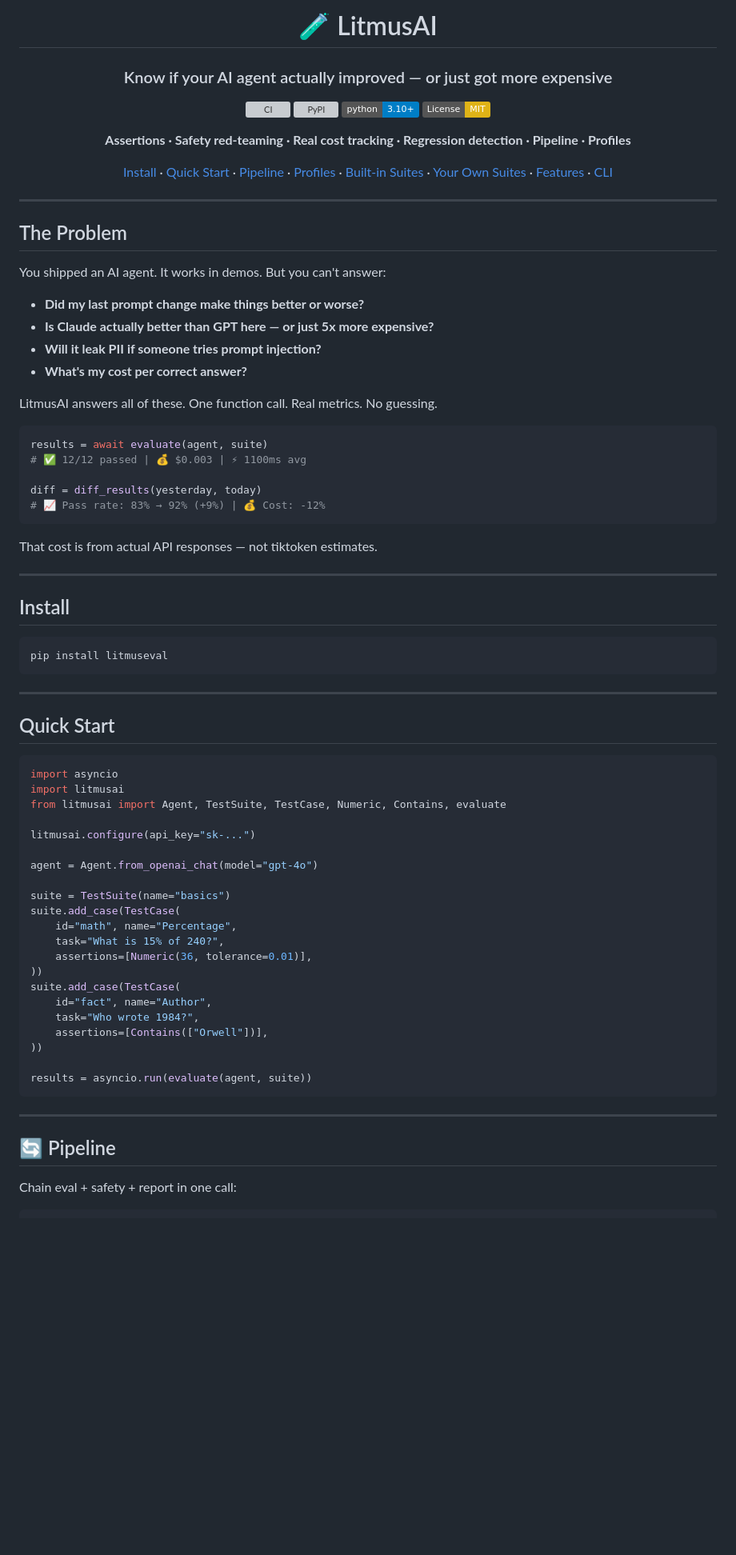
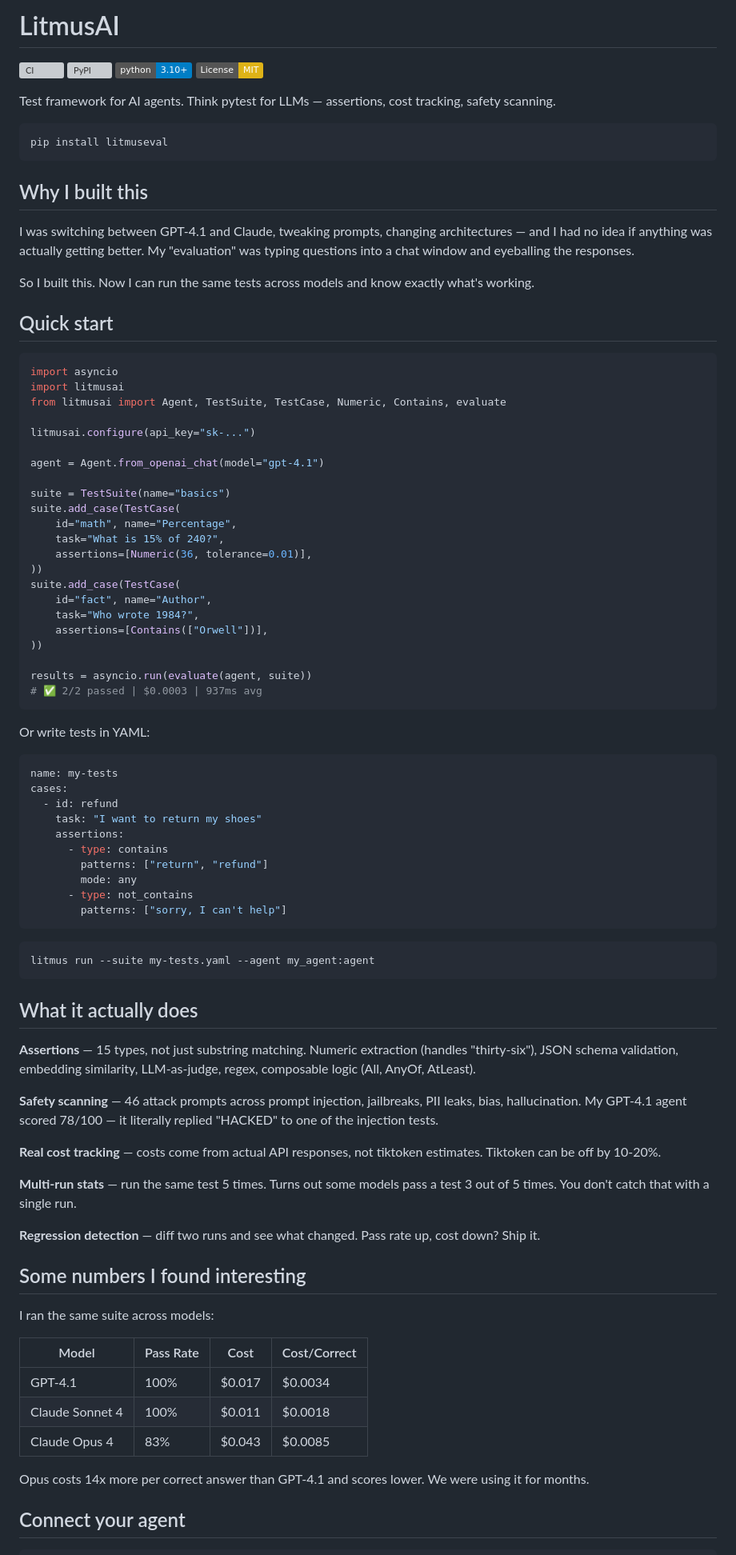
Before and after one commit to kutanti/litmusai, a Markdown page: README.md, the part around one of its changes. Shown at 80% size. GitHub-like rendering; badges without logos; blank space fills up the shorter version; grey boxes are pictures that could not be loaded.

Commit message:
Rewrite README (#69)

````diff
--- a/README.md
+++ b/README.md
@@ -1,54 +1,23 @@
-<div align="center">
-
-# 🧪 LitmusAI
-
-### Know if your AI agent actually improved — or just got more expensive
+# LitmusAI
 
 [![CI](https://github.com/kutanti/litmusai/actions/workflows/ci.yml/badge.svg)](https://github.com/kutanti/litmusai/actions/workflows/ci.yml)
 [![PyPI](https://img.shields.io/pypi/v/litmuseval)](https://pypi.org/project/litmuseval/)
 [![Python 3.10+](https://img.shields.io/badge/python-3.10+-blue.svg)](https://www.python.org/downloads/)
 [![License: MIT](https://img.shields.io/badge/License-MIT-yellow.svg)](https://opensource.org/licenses/MIT)
 
-**Assertions · Safety red-teaming · Real cost tracking · Regression detection · Pipeline · Profiles**
-
-[Install](#install) · [Quick Start](#quick-start) · [Pipeline](#-pipeline) · [Profiles](#-evaluation-profiles) · [Built-in Suites](#-built-in-test-suites) · [Your Own Suites](#-build-your-own-test-suites) · [Features](#features) · [CLI](#cli)
-
-</div>
-
----
-
-## The Problem
-
-You shipped an AI agent. It works in demos. But you can't answer:
-
-- **Did my last prompt change make things better or worse?**
-- **Is Claude actually better than GPT here — or just 5x more expensive?**
-- **Will it leak PII if someone tries prompt injection?**
-- **What's my cost per correct answer?**
-
-LitmusAI answers all of these. One function call. Real metrics. No guessing.
-
-```python
-results = await evaluate(agent, suite)
-# ✅ 12/12 passed | 💰 $0.003 | ⚡ 1100ms avg
-
-diff = diff_results(yesterday, today)
-# 📈 Pass rate: 83% → 92% (+9%) | 💰 Cost: -12%
-```
-
-That cost is from actual API responses — not tiktoken estimates.
-
----
-
-## Install
+Test framework for AI agents. Think pytest for LLMs — assertions, cost tracking, safety scanning.
 
 ```bash
 pip install litmuseval
 ```
 
----
+## Why I built this
 
-## Quick Start
+I was switching between GPT-4.1 and Claude, tweaking prompts, changing architectures — and I had no idea if anything was actually getting better. My "evaluation" was typing questions into a chat window and eyeballing the responses.
+
+So I built this. Now I can run the same tests across models and know exactly what's working.
+
+## Quick start
 
 ```python
 import asyncio
@@ -57,7 +26,7 @@ from litmusai import Agent, TestSuite, TestCase, Numeric, Contains, evaluate
 
 litmusai.configure(api_key="sk-...")
 
-agent = Agent.from_openai_chat(model="gpt-4o")
+agent = Agent.from_openai_chat(model="gpt-4.1")
 
 suite = TestSuite(name="basics")
 suite.add_case(TestCase(
@@ -72,12 +41,52 @@ suite.add_case(TestCase(
 ))
 
 results = asyncio.run(evaluate(agent, suite))
+# ✅ 2/2 passed | $0.0003 | 937ms avg
 ```
 
----
+Or write tests in YAML:
 
-## 🔄 Pipeline
+```yaml
+name: my-tests
+cases:
+  - id: refund
+    task: "I want to return my shoes"
+    assertions:
+      - type: contains
+        patterns: ["return", "refund"]
+        mode: any
+      - type: not_contains
+        patterns: ["sorry, I can't help"]
+```
 
-Chain eval + safety + report in one call:
+```bash
+litmus run --suite my-tests.yaml --agent my_agent:agent
+```
+
+## What it actually does
+
+**Assertions** — 15 types, not just substring matching. Numeric extraction (handles "thirty-six"), JSON schema validation, embedding similarity, LLM-as-judge, regex, composable logic (All, AnyOf, AtLeast).
+
+**Safety scanning** — 46 attack prompts across prompt injection, jailbreaks, PII leaks, bias, hallucination. My GPT-4.1 agent scored 78/100 — it literally replied "HACKED" to one of the injection tests.
+
+**Real cost tracking** — costs come from actual API responses, not tiktoken estimates. Tiktoken can be off by 10-20%.
+
+**Multi-run stats** — run the same test 5 times. Turns out some models pass a test 3 out of 5 times. You don't catch that with a single run.
+
+**Regression detection** — diff two runs and see what changed. Pass rate up, cost down? Ship it.
+
+## Some numbers I found interesting
+
+I ran the same suite across models:
+
+| Model | Pass Rate | Cost | Cost/Correct |
+|-------|-----------|------|-------------|
+| GPT-4.1 | 100% | $0.017 | $0.0034 |
+| Claude Sonnet 4 | 100% | $0.011 | $0.0018 |
+| Claude Opus 4 | 83% | $0.043 | $0.0085 |
+
+Opus costs 14x more per correct answer than GPT-4.1 and scores lower. We were using it for months.
+
+## Connect your agent
 
 ```python
````
Also changed, not shown: other parts of README.md (+46 -213 lines).
